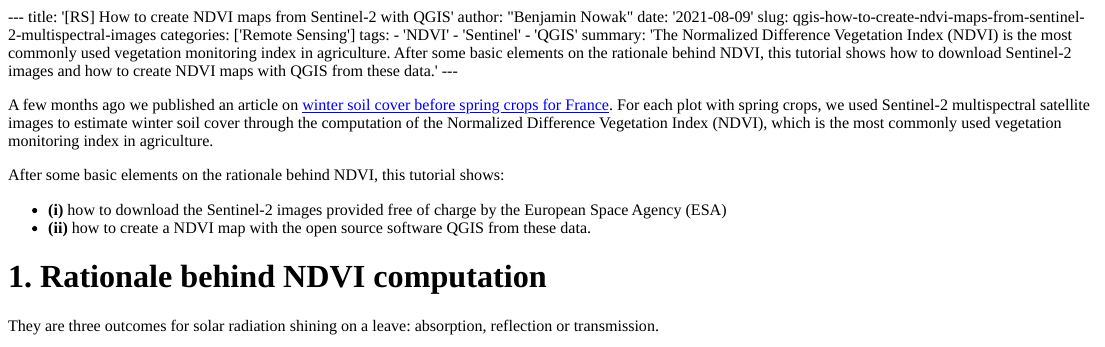
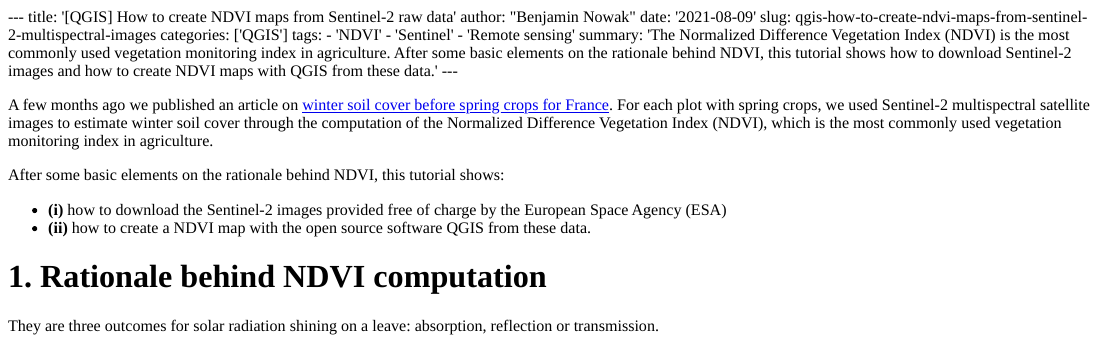
Before and after one commit to BjnNowak/BjnNowak, an R Markdown document (content/post/2021-08-05-qgis-how-to-create-ndvi-maps-from-sentinel-2-multispectral-images/index.Rmd): the page in a window 1100 px wide, from its top. The pictures show the output file content/post/2021-08-05-qgis-how-to-create-ndvi-maps-from-sentinel-2-multispectral-images/index.html that the author committed with the source, opened offline.

Commit message:
Sentinel QGIS change category

```diff
--- a/content/post/2021-08-05-qgis-how-to-create-ndvi-maps-from-sentinel-2-multispectral-images/index.Rmd
+++ b/content/post/2021-08-05-qgis-how-to-create-ndvi-maps-from-sentinel-2-multispectral-images/index.Rmd
@@ -1,13 +1,13 @@
 ---
-title: '[RS] How to create NDVI maps from Sentinel-2 with QGIS'
+title: '[QGIS] How to create NDVI maps from Sentinel-2 raw data'
 author: "Benjamin Nowak"
 date: '2021-08-09'
 slug: qgis-how-to-create-ndvi-maps-from-sentinel-2-multispectral-images
-categories: ['Remote Sensing']
+categories: ['QGIS']
 tags:
   - 'NDVI'
   - 'Sentinel'
-  - 'QGIS'
+  - 'Remote sensing'
 summary: 'The Normalized Difference Vegetation Index (NDVI) is the most commonly used vegetation monitoring index in agriculture. After some basic elements on the rationale behind NDVI, this tutorial shows how to download Sentinel-2 images and how to create NDVI maps with QGIS from these data.'
 ---
 
```
Also changed, not shown: content/post/2021-08-05-qgis-how-to-create-ndvi-maps-from-sentinel-2-multispectral-images/index.html.
